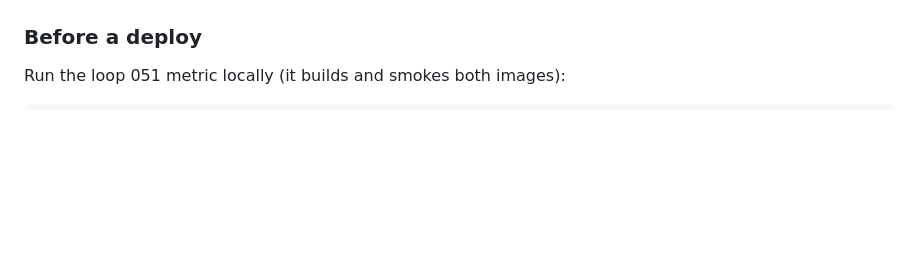
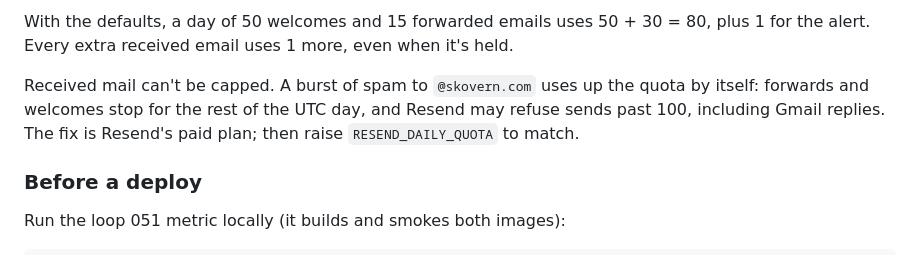
Before and after one commit to dawid-ai/skovern, a Markdown page: docs/RELEASING.md, the part around one of its changes. Drawn GitHub-style; blank space fills up the shorter version.

```diff
--- a/docs/RELEASING.md
+++ b/docs/RELEASING.md
@@ -192,3 +221,10 @@ Resend's free plan sends 100 emails a day in total: 70 welcomes, 25 forwards, an
+With the defaults, a day of 50 welcomes and 15 forwarded emails uses 50 + 30 = 80,
+plus 1 for the alert. Every extra received email uses 1 more, even when it's held.
+
+Received mail can't be capped. A burst of spam to `@skovern.com` uses up the quota
+by itself: forwards and welcomes stop for the rest of the UTC day, and Resend may
+refuse sends past 100, including Gmail replies. The fix is Resend's paid plan; then
+raise `RESEND_DAILY_QUOTA` to match.
 
 ### Before a deploy
 
```
Also changed, not shown: other parts of docs/RELEASING.md (+49 -20 lines).
